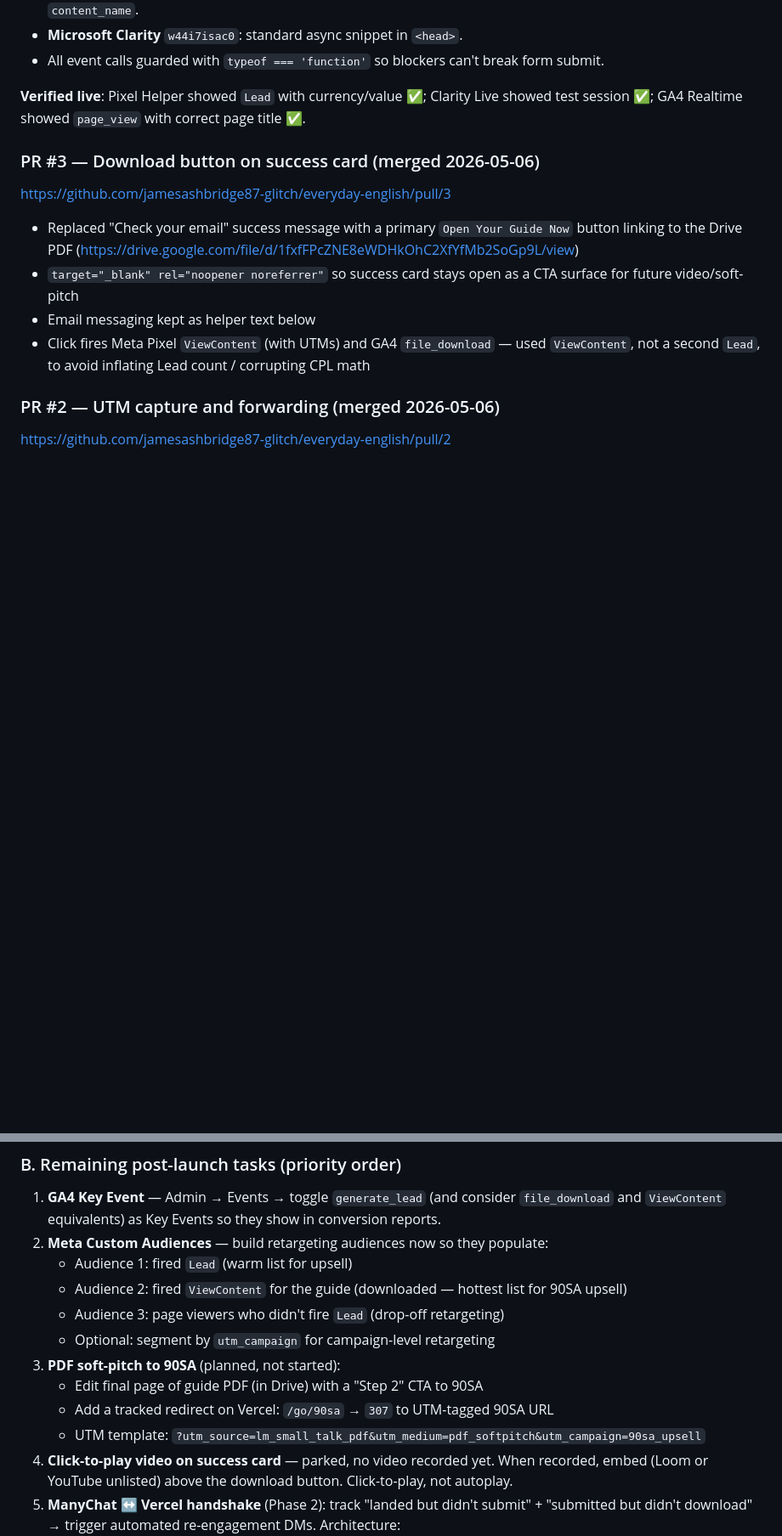
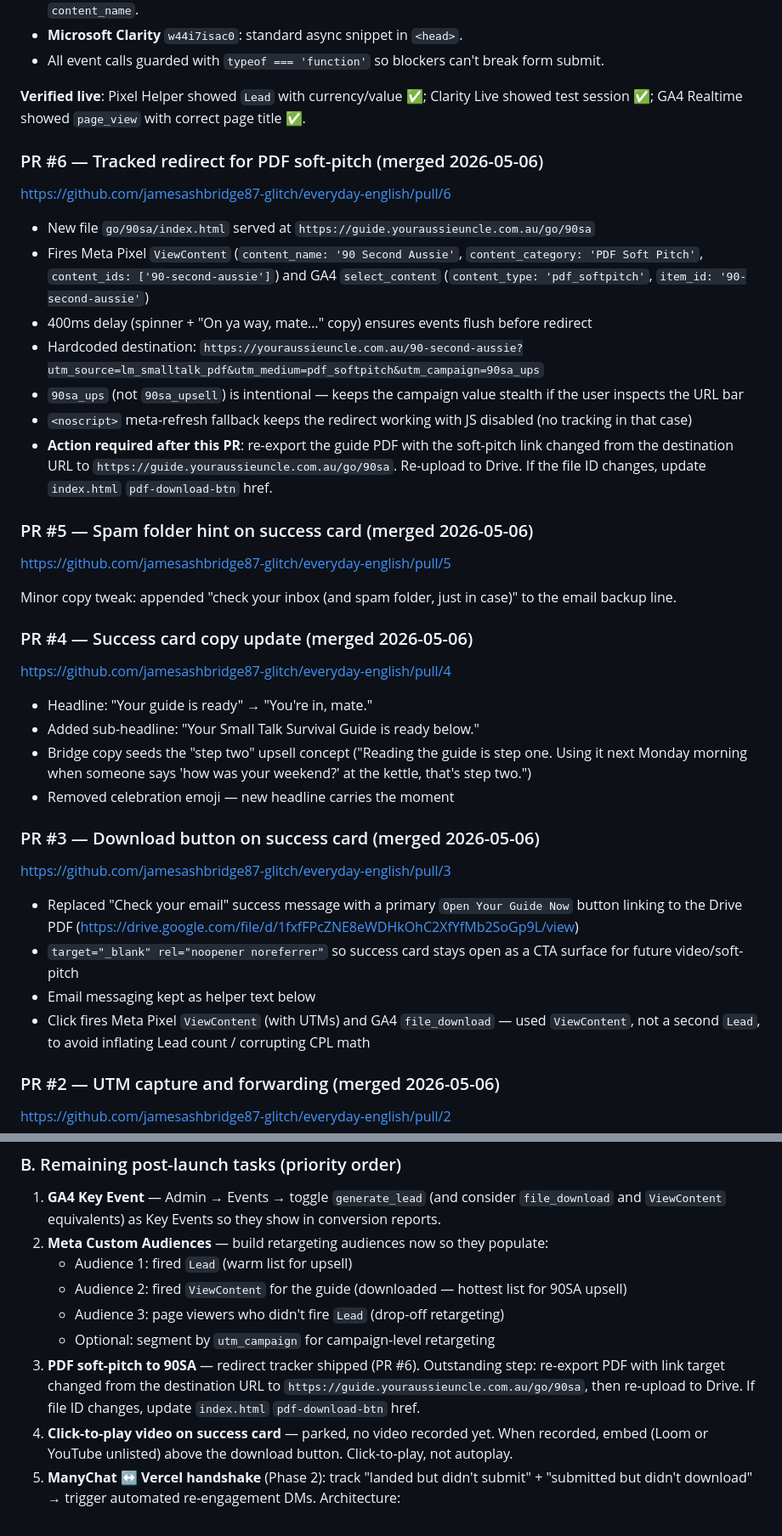
Before and after one commit to jamesashbridge87-glitch/everyday-english, a Markdown page: SESSION_NOTES.md, 2 parts joined by grey strips. Shown at 85% size. Rendered like a GitHub page; blank space fills up the shorter version.

Commit message:
Update session notes: PRs #4, #5, #6 shipped; PDF re-export pending

```diff
--- a/SESSION_NOTES.md
+++ b/SESSION_NOTES.md
@@ -18,6 +18,30 @@ https://github.com/jamesashbridge87-glitch/everyday-english/pull/1
 - All event calls guarded with `typeof === 'function'` so blockers can't break form submit.
 
 **Verified live**: Pixel Helper showed `Lead` with currency/value ✅; Clarity Live showed test session ✅; GA4 Realtime showed `page_view` with correct page title ✅.
+
+### PR #6 — Tracked redirect for PDF soft-pitch (merged 2026-05-06)
+https://github.com/jamesashbridge87-glitch/everyday-english/pull/6
+
+- New file `go/90sa/index.html` served at `https://guide.youraussieuncle.com.au/go/90sa`
+- Fires Meta Pixel `ViewContent` (`content_name: '90 Second Aussie'`, `content_category: 'PDF Soft Pitch'`, `content_ids: ['90-second-aussie']`) and GA4 `select_content` (`content_type: 'pdf_softpitch'`, `item_id: '90-second-aussie'`)
+- 400ms delay (spinner + "On ya way, mate…" copy) ensures events flush before redirect
+- Hardcoded destination: `https://youraussieuncle.com.au/90-second-aussie?utm_source=lm_smalltalk_pdf&utm_medium=pdf_softpitch&utm_campaign=90sa_ups`
+- `90sa_ups` (not `90sa_upsell`) is intentional — keeps the campaign value stealth if the user inspects the URL bar
+- `<noscript>` meta-refresh fallback keeps the redirect working with JS disabled (no tracking in that case)
+- **Action required after this PR**: re-export the guide PDF with the soft-pitch link changed from the destination URL to `https://guide.youraussieuncle.com.au/go/90sa`. Re-upload to Drive. If the file ID changes, update `index.html` `pdf-download-btn` href.
+
+### PR #5 — Spam folder hint on success card (merged 2026-05-06)
+https://github.com/jamesashbridge87-glitch/everyday-english/pull/5
+
+Minor copy tweak: appended "check your inbox (and spam folder, just in case)" to the email backup line.
+
+### PR #4 — Success card copy update (merged 2026-05-06)
+https://github.com/jamesashbridge87-glitch/everyday-english/pull/4
+
+- Headline: "Your guide is ready" → "You're in, mate."
+- Added sub-headline: "Your Small Talk Survival Guide is ready below."
+- Bridge copy seeds the "step two" upsell concept ("Reading the guide is step one. Using it next Monday morning when someone says 'how was your weekend?' at the kettle, that's step two.")
+- Removed celebration emoji — new headline carries the moment
 
 ### PR #3 — Download button on success card (merged 2026-05-06)
 https://github.com/jamesashbridge87-glitch/everyday-english/pull/3
@@ -72,10 +96,7 @@ Net: Meta + ConvertKit attribution working. GA4 event-level attribution unverifi
    - Audience 2: fired `ViewContent` for the guide (downloaded — hottest list for 90SA upsell)
    - Audience 3: page viewers who didn't fire `Lead` (drop-off retargeting)
    - Optional: segment by `utm_campaign` for campaign-level retargeting
-3. **PDF soft-pitch to 90SA** (planned, not started):
-   - Edit final page of guide PDF (in Drive) with a "Step 2" CTA to 90SA
-   - Add a tracked redirect on Vercel: `/go/90sa` → `307` to UTM-tagged 90SA URL
-   - UTM template: `?utm_source=lm_small_talk_pdf&utm_medium=pdf_softpitch&utm_campaign=90sa_upsell`
+3. **PDF soft-pitch to 90SA** — redirect tracker shipped (PR #6). Outstanding step: re-export PDF with link target changed from the destination URL to `https://guide.youraussieuncle.com.au/go/90sa`, then re-upload to Drive. If file ID changes, update `index.html` `pdf-download-btn` href.
 4. **Click-to-play video on success card** — parked, no video recorded yet. When recorded, embed (Loom or YouTube unlisted) above the download button. Click-to-play, not autoplay.
 5. **ManyChat ↔ Vercel handshake** (Phase 2): track "landed but didn't submit" + "submitted but didn't download" → trigger automated re-engagement DMs. Architecture:
    - ManyChat appends `mc_id={{user_id}}` to URL
```
Also changed, not shown: other parts of SESSION_NOTES.md (+5 -0 lines).
